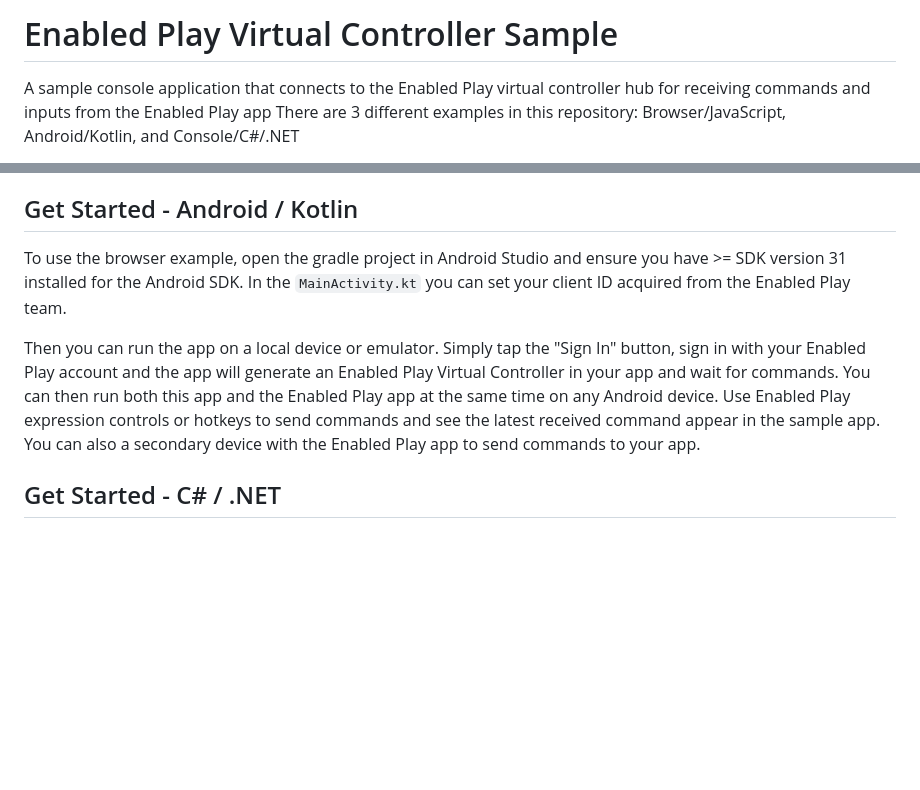
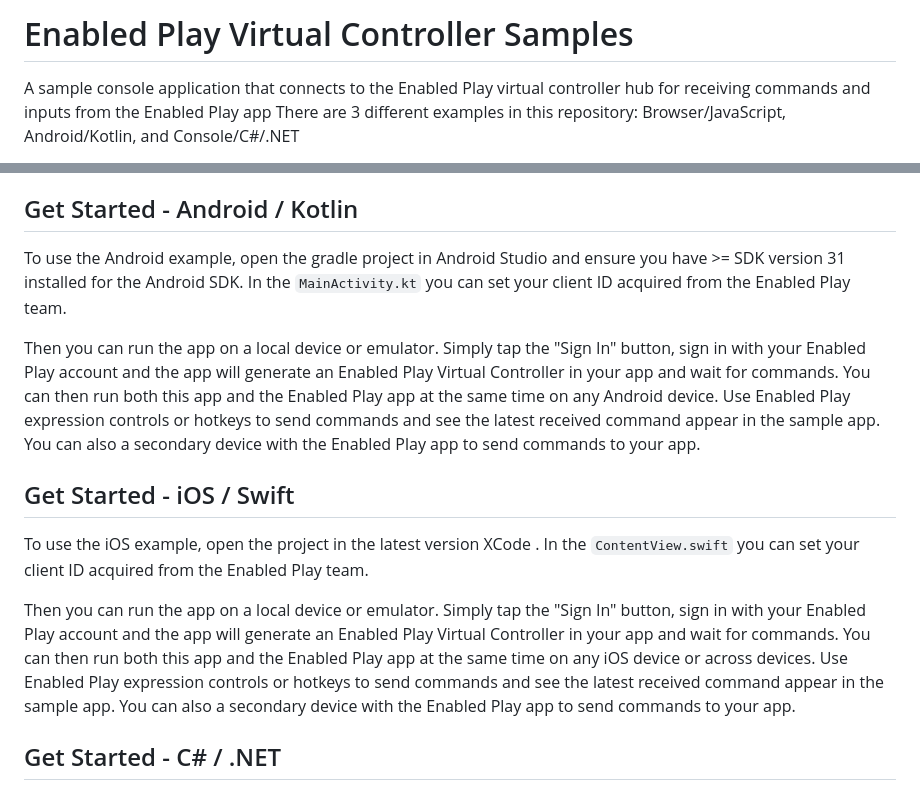
Before and after one commit to Cephable/Cephable-VirtualController-Sample, a Markdown page: README.md, 2 parts joined by grey strips. Rendered like a GitHub page; blank space fills up the shorter version.

```diff
--- a/README.md
+++ b/README.md
@@ -1,4 +1,4 @@
-# Enabled Play Virtual Controller Sample
+# Enabled Play Virtual Controller Samples
 A sample console application that connects to the Enabled Play virtual controller hub for receiving commands and inputs from the Enabled Play app
 There are 3 different examples in this repository: Browser/JavaScript, Android/Kotlin, and Console/C#/.NET
 
@@ -17,10 +17,18 @@ Once it is connected, it is ready to receive commands. Open the console in the b
 
 ## Get Started - Android / Kotlin
 
-To use the browser example, open the gradle project in Android Studio and ensure you have >= SDK version 31 installed for the Android SDK.
+To use the Android example, open the gradle project in Android Studio and ensure you have >= SDK version 31 installed for the Android SDK.
 In the `MainActivity.kt` you can set your client ID acquired from the Enabled Play team.
 
 Then you can run the app on a local device or emulator. Simply tap the "Sign In" button, sign in with your Enabled Play account and the app will generate an Enabled Play Virtual Controller in your app and wait for commands. You can then run both this app and the Enabled Play app at the same time on any Android device. Use Enabled Play expression controls or hotkeys to send commands and see the latest received command appear in the sample app. You can also a secondary device with the Enabled Play app to send commands to your app.
+
+
+## Get Started - iOS / Swift
+
+To use the iOS example, open the project in the latest version XCode .
+In the `ContentView.swift` you can set your client ID acquired from the Enabled Play team.
+
+Then you can run the app on a local device or emulator. Simply tap the "Sign In" button, sign in with your Enabled Play account and the app will generate an Enabled Play Virtual Controller in your app and wait for commands. You can then run both this app and the Enabled Play app at the same time on any iOS device or across devices. Use Enabled Play expression controls or hotkeys to send commands and see the latest received command appear in the sample app. You can also a secondary device with the Enabled Play app to send commands to your app.
 
 ## Get Started - C# / .NET
 
```
